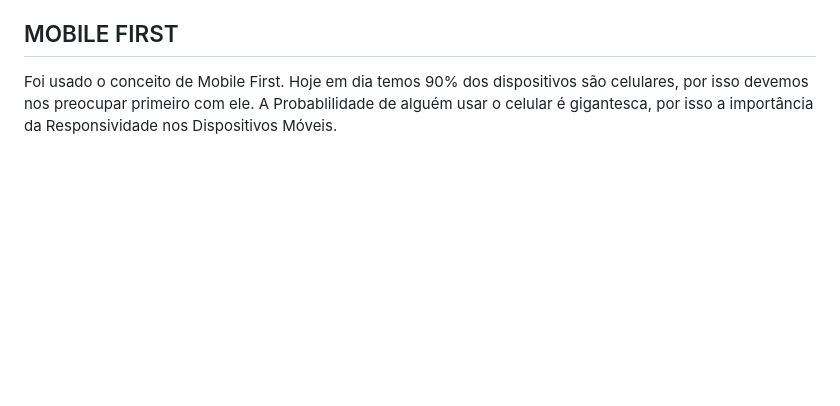
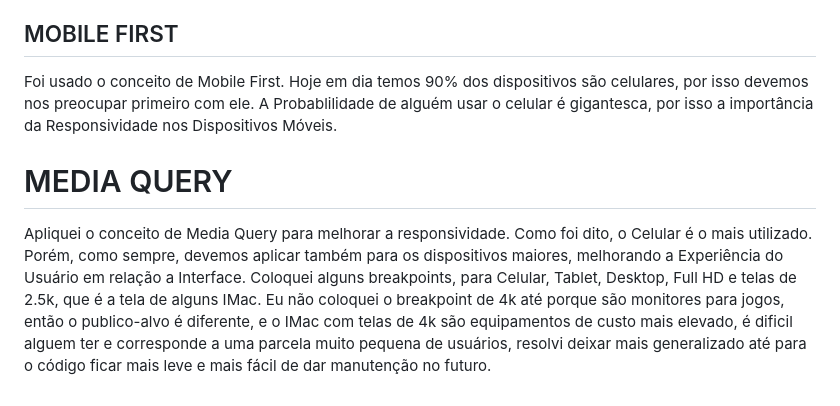
Before and after one commit to Paulo19961944/Weather-App, a Markdown page: README.md, the part around the change. Drawn GitHub-style; blank space fills up the shorter version.

```diff
--- a/README.md
+++ b/README.md
@@ -31,4 +31,7 @@ O Protótipo foi feito a parte de mobile pelo Figma, a intenção é mostrar que
 **10% (Preto) | #020402 ->** Essa cor serve para dar o contraste do fundo, sendo usada apenas no input e no texto.<br></br>
 
 ## MOBILE FIRST
-Foi usado o conceito de Mobile First. Hoje em dia temos 90% dos dispositivos são celulares, por isso devemos nos preocupar primeiro com ele. A Probablilidade de alguém usar o celular é gigantesca, por isso a importância da Responsividade nos Dispositivos Móveis.
+Foi usado o conceito de Mobile First. Hoje em dia temos 90% dos dispositivos são celulares, por isso devemos nos preocupar primeiro com ele. A Probablilidade de alguém usar o celular é gigantesca, por isso a importância da Responsividade nos Dispositivos Móveis.<br></br>
+
+# MEDIA QUERY
+Apliquei o conceito de Media Query para melhorar a responsividade. Como foi dito, o Celular é o mais utilizado. Porém, como sempre, devemos aplicar também para os dispositivos maiores, melhorando a Experiência do Usuário em relação a Interface. Coloquei alguns breakpoints, para Celular, Tablet, Desktop, Full HD e telas de 2.5k, que é a tela de alguns IMac. Eu não coloquei o breakpoint de 4k até porque são monitores para jogos, então o publico-alvo é diferente, e o IMac com telas de 4k são equipamentos de custo mais elevado, é dificil alguem ter e corresponde a uma parcela muito pequena de usuários, resolvi deixar mais generalizado até para o código ficar mais leve e mais fácil de dar manutenção no futuro.
```
